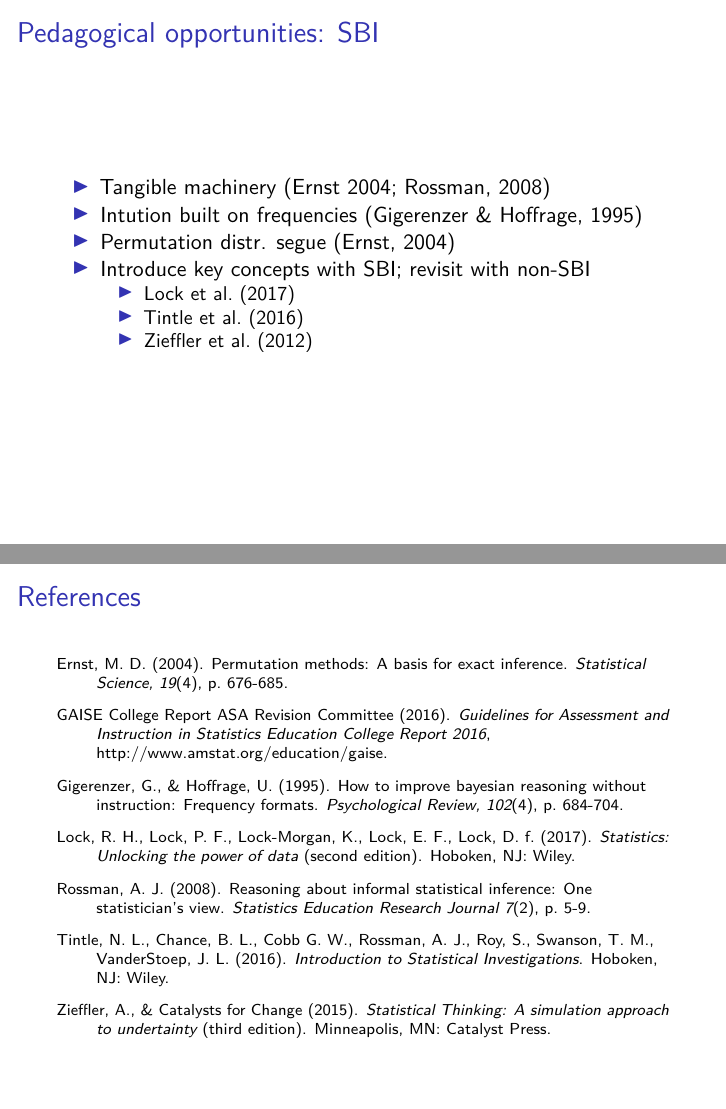
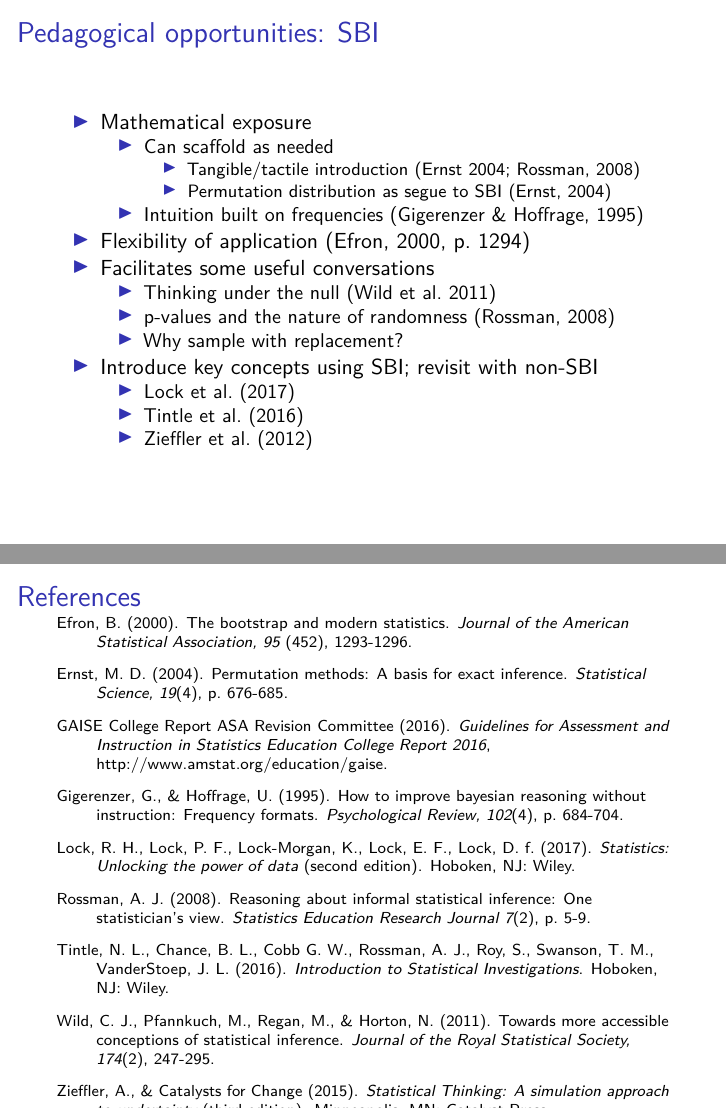
Before and after one commit to mdbeckman/JSM2017-Baltimore, an R Markdown document (SBI Slides Beckman.Rmd): pages 4 and 7 of 8, joined at a grey line. Rendered offline with R 4.5, knitr and Pandoc, then LaTeX, with nearby package versions.

Commit message:
more SBI content

```diff
--- a/SBI Slides Beckman.Rmd
+++ b/SBI Slides Beckman.Rmd
@@ -52,10 +52,17 @@ t 20: [end]
 
 
 ## Pedagogical opportunities: SBI
-- Tangible machinery (Ernst 2004; Rossman, 2008)
-- Intution built on frequencies (Gigerenzer & Hoffrage, 1995)
-- Permutation distr. segue (Ernst, 2004)
-- Introduce key concepts with SBI; revisit with non-SBI
+- Mathematical exposure
+    - Can scaffold as needed
+        - Tangible/tactile introduction (Ernst 2004; Rossman, 2008)
+        - Permutation distribution as segue to SBI (Ernst, 2004)
+    - Intuition built on frequencies (Gigerenzer & Hoffrage, 1995)
+- Flexibility of application (Efron, 2000, p. 1294)
+- Facilitates some useful conversations
+    - Thinking under the null (Wild et al. 2011)
+    - p-values and the nature of randomness (Rossman, 2008)
+    - Why sample with replacement?
+- Introduce key concepts using SBI; revisit with non-SBI
     - Lock et al. (2017)
     - Tintle et al. (2016)
     - Zieffler et al. (2012)
@@ -87,6 +97,8 @@ t 20: [end]
 ## References
 
 \scriptsize
+
+\hangindent=0.7 cm Efron, B. (2000). The bootstrap and modern statistics. *Journal of the American Statistical Association, 95* (452), 1293-1296.
 
 \hangindent=0.7 cm Ernst, M. D. (2004). Permutation methods: A basis for exact inference. *Statistical Science, 19*(4), p. 676-685.
 
@@ -100,6 +112,8 @@ t 20: [end]
 
 \hangindent=0.7 cm Tintle, N. L., Chance, B. L., Cobb G. W., Rossman, A. J., Roy, S., Swanson, T. M., VanderStoep, J. L. (2016). *Introduction to Statistical Investigations*. Hoboken, NJ: Wiley.
 
+\hangindent=0.7 cm Wild, C. J., Pfannkuch, M., Regan, M., & Horton, N. (2011). Towards more accessible conceptions of statistical inference. *Journal of the Royal Statistical Society, 174*(2), 247-295.
+
 \hangindent=0.7 cm Zieffler, A., & Catalysts for Change (2015). *Statistical Thinking: A simulation approach to undertainty* (third edition). Minneapolis, MN: Catalyst Press.
 
 
```
Also changed, not shown: SBI_Slides_Beckman.pdf, SBI Slides Beckman.Rmd (7 more changed lines).
